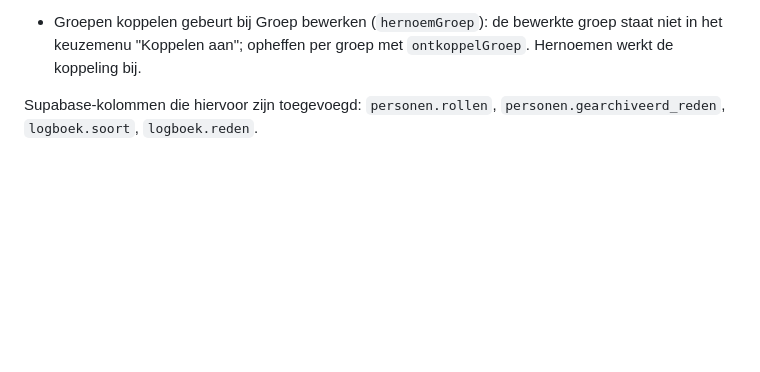
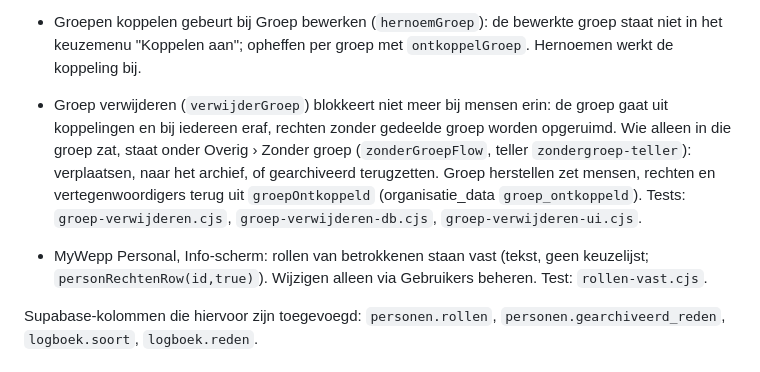
Before and after one commit to Nietbarkie23/Mywepp-prototype, a Markdown page: CLAUDE.md, the part around the change. GitHub-like rendering; blank space fills up the shorter version.

Commit message:
CLAUDE.md: groep verwijderen, Zonder groep en vaste rollen vastgelegd
Co-Authored-By: Claude Opus 5.5 <noreply@anthropic.com>

```diff
--- a/CLAUDE.md
+++ b/CLAUDE.md
@@ -258,6 +258,17 @@ Inter (@fontsource) komen van de eigen server, en de CSP staat alleen nog
 - Groepen koppelen gebeurt bij Groep bewerken (`hernoemGroep`): de bewerkte
   groep staat niet in het keuzemenu "Koppelen aan"; opheffen per groep met
   `ontkoppelGroep`. Hernoemen werkt de koppeling bij.
+- Groep verwijderen (`verwijderGroep`) blokkeert niet meer bij mensen erin:
+  de groep gaat uit koppelingen en bij iedereen eraf, rechten zonder gedeelde
+  groep worden opgeruimd. Wie alleen in die groep zat, staat onder Overig ›
+  Zonder groep (`zonderGroepFlow`, teller `zondergroep-teller`): verplaatsen,
+  naar het archief, of gearchiveerd terugzetten. Groep herstellen zet mensen,
+  rechten en vertegenwoordigers terug uit `groepOntkoppeld` (organisatie_data
+  `groep_ontkoppeld`). Tests: `groep-verwijderen.cjs`,
+  `groep-verwijderen-db.cjs`, `groep-verwijderen-ui.cjs`.
+- MyWepp Personal, Info-scherm: rollen van betrokkenen staan vast (tekst, geen
+  keuzelijst; `personRechtenRow(id,true)`). Wijzigen alleen via Gebruikers
+  beheren. Test: `rollen-vast.cjs`.
 
 Supabase-kolommen die hiervoor zijn toegevoegd: `personen.rollen`,
 `personen.gearchiveerd_reden`, `logboek.soort`, `logboek.reden`.
```
